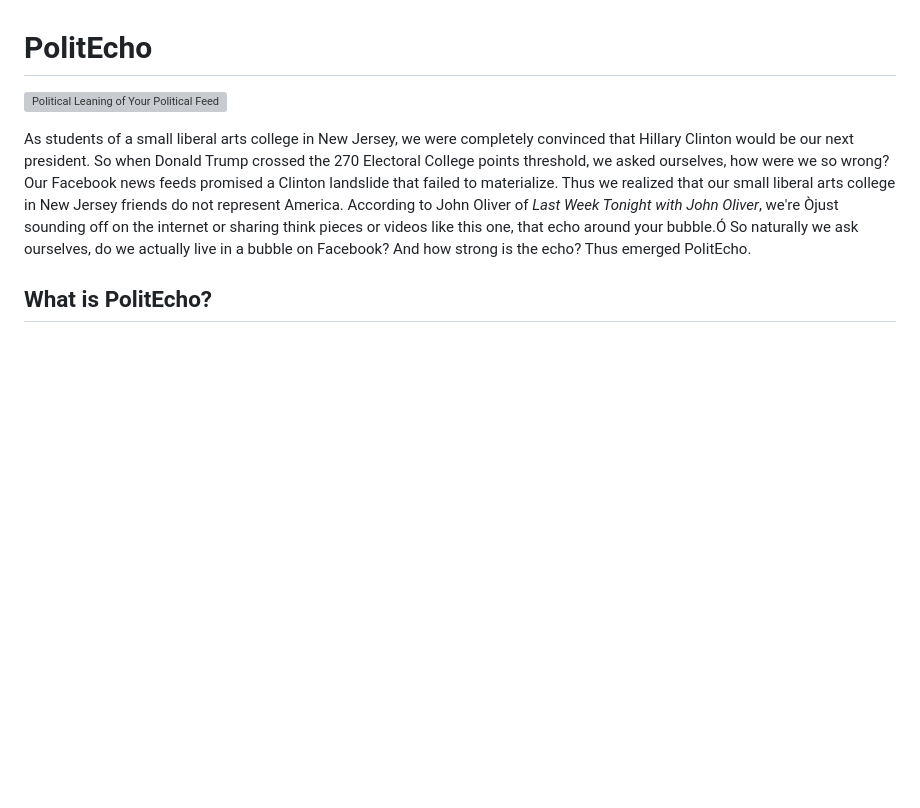
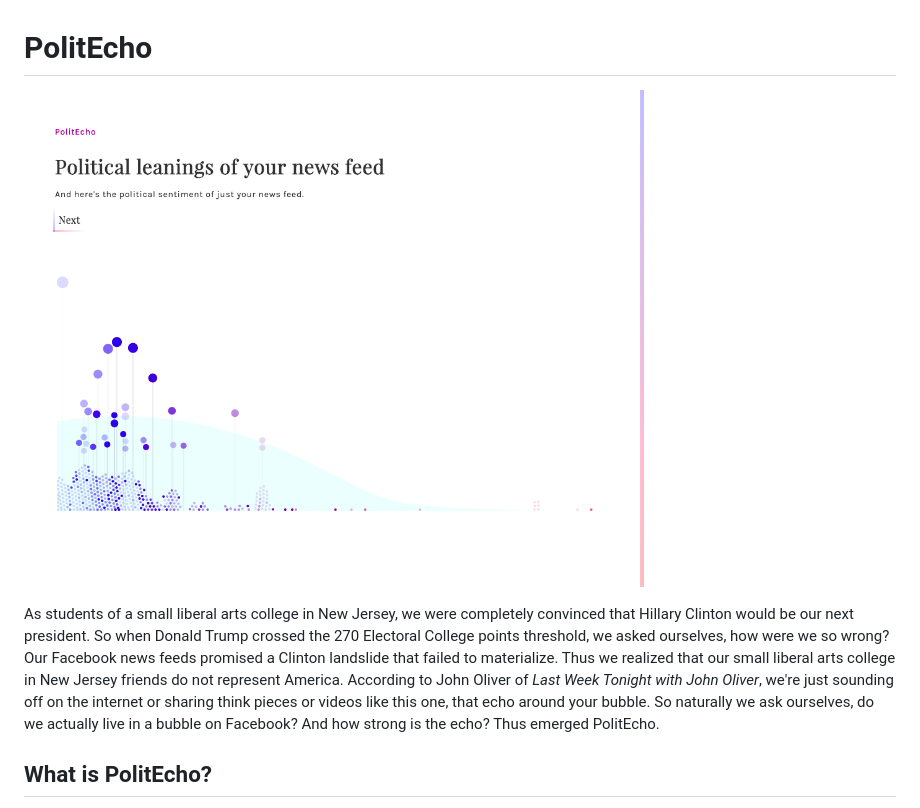
Before and after one commit to politecho/politecho, a Markdown page: README.md, the part around the change printed below. GitHub-like rendering; pictures changed too: img/news_feed.png (added); blank space fills up the shorter version; grey boxes are pictures that could not be loaded.

```diff
--- a/README.md
+++ b/README.md
@@ -1,8 +1,8 @@
 # PolitEcho
 
-![Political Leaning of Your Political Feed](landingpage/img/news_feed.png)
+![Political Leaning of Your Political Feed](img/news_feed.png)
 
-As students of a small liberal arts college in New Jersey, we were completely convinced that Hillary Clinton would be our next president. So when Donald Trump crossed the 270 Electoral College points threshold, we asked ourselves, how were we so wrong? Our Facebook news feeds promised a Clinton landslide that failed to materialize. Thus we realized that our small liberal arts college in New Jersey friends do not represent America. According to John Oliver of *Last Week Tonight with John Oliver*, we're Òjust sounding off on the internet or sharing think pieces or videos like this one, that echo around your bubble.Ó So naturally we ask ourselves, do we actually live in a bubble on Facebook? And how strong is the echo? Thus emerged PolitEcho.
+As students of a small liberal arts college in New Jersey, we were completely convinced that Hillary Clinton would be our next president. So when Donald Trump crossed the 270 Electoral College points threshold, we asked ourselves, how were we so wrong? Our Facebook news feeds promised a Clinton landslide that failed to materialize. Thus we realized that our small liberal arts college in New Jersey friends do not represent America. According to John Oliver of *Last Week Tonight with John Oliver*, we're just sounding off on the internet or sharing think pieces or videos like this one, that echo around your bubble. So naturally we ask ourselves, do we actually live in a bubble on Facebook? And how strong is the echo? Thus emerged PolitEcho.
 
 ## What is PolitEcho?
 
```
Also changed, not shown: other parts of README.md (+2 -2 lines), img/favicon.png (added), img/friends.png (added), img/pie.png (added), img/tooltip.png (added).
